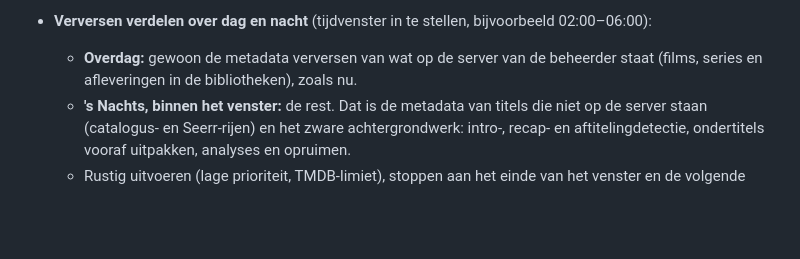
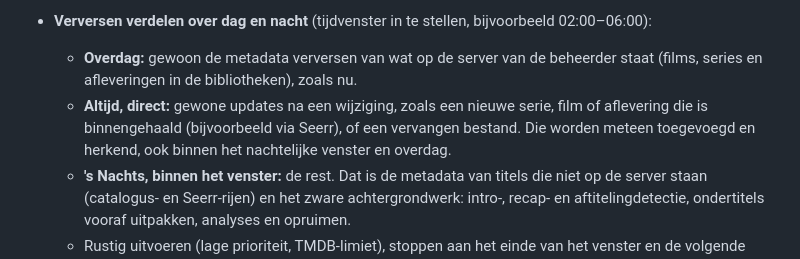
Before and after one commit to iitssjstn/velyx, a Markdown page: PLANNING.md, the part around the change. Rendered like a GitHub page; blank space fills up the shorter version.

Commit message:
Planning: new downloads are always picked up at once
Co-Authored-By: Claude Opus 5.5 <noreply@anthropic.com>

```diff
--- a/PLANNING.md
+++ b/PLANNING.md
@@ -51,6 +51,9 @@ Eén PR per versie; een nieuwe versie pas als de vorige release compleet is.
 - **Verversen verdelen over dag en nacht** (tijdvenster in te stellen, bijvoorbeeld 02:00–06:00):
   - **Overdag:** gewoon de metadata verversen van wat op de server van de beheerder staat (films, series
     en afleveringen in de bibliotheken), zoals nu.
+  - **Altijd, direct:** gewone updates na een wijziging, zoals een nieuwe serie, film of aflevering
+    die is binnengehaald (bijvoorbeeld via Seerr), of een vervangen bestand. Die worden meteen
+    toegevoegd en herkend, ook binnen het nachtelijke venster en overdag.
   - **'s Nachts, binnen het venster:** de rest. Dat is de metadata van titels die niet op de server staan
     (catalogus- en Seerr-rijen) en het zware achtergrondwerk: intro-, recap- en aftitelingdetectie,
     ondertitels vooraf uitpakken, analyses en opruimen.
```
